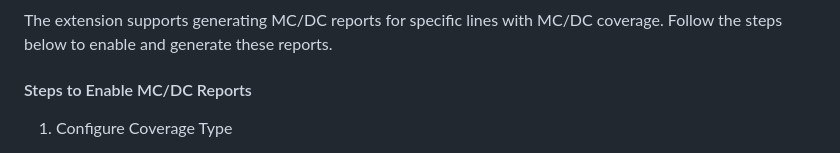
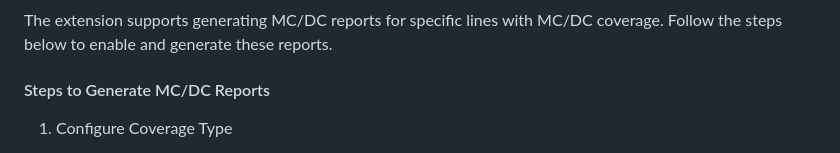
Before and after one commit to vectorgrp/vector-vscode-vcast, a Markdown page: README.md, the part around the change. Rendered like a GitHub page.

Commit message:
Minor Refactoring

```diff
--- a/README.md
+++ b/README.md
@@ -290,7 +290,7 @@ You then simply need to set a breakpoint and use F5 to start the debugger.
 
 The extension supports generating MC/DC reports for specific lines with MC/DC coverage. Follow the steps below to enable and generate these reports.
 
-#### Steps to Enable MC/DC Reports
+#### Steps to Generate MC/DC Reports
 
 1. Configure Coverage Type
     - Open the settings:
```
